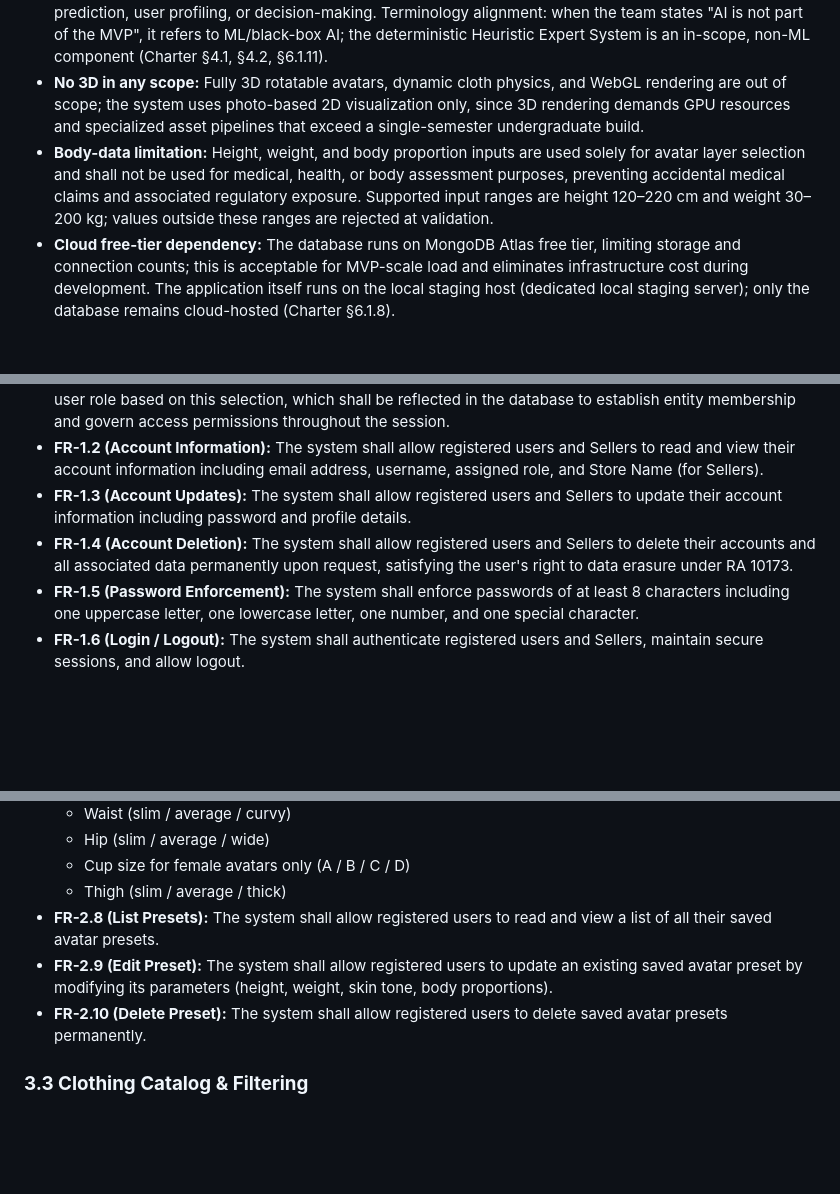
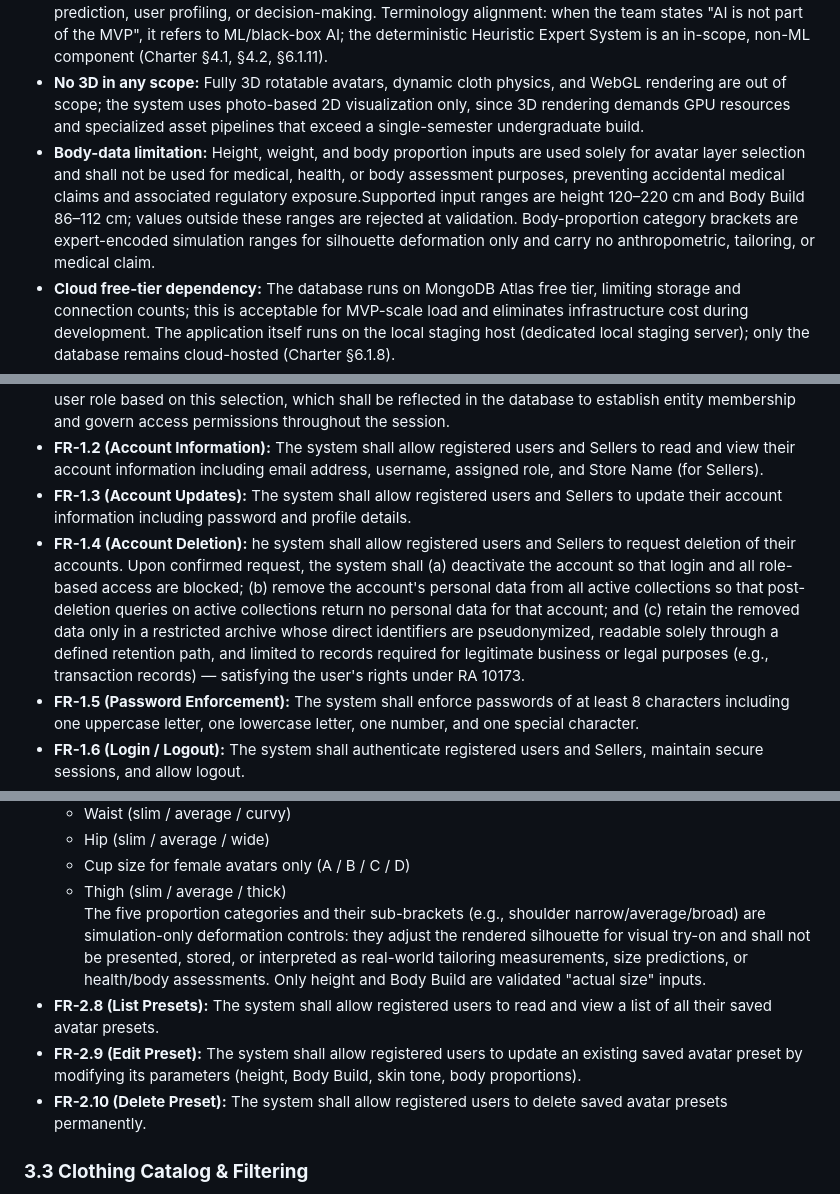
Before and after one commit to sethtae21/PRIN173-ProjectManagment, a Markdown page: docs/FitFusionAI - SRS.md, 3 parts joined by grey strips. Drawn GitHub-style; blank space fills up the shorter version.

```diff
--- a/docs/FitFusionAI - SRS.md
+++ b/docs/FitFusionAI - SRS.md
@@ -84,7 +85,7 @@ The avatar system is calibrated for adolescent and adult body proportions; the r
 * **Avatar-only visualization:** No user photo upload, body tracking, pose detection, or AI image generation is included, keeping the MVP deterministic and avoiding the privacy and compute costs associated with processing user photos.
 * **AI positioning:** The MVP contains no custom-trained machine-learning, deep-learning, or generative-AI models and no black-box AI component for recommendation, fit prediction, user profiling, or decision-making. The recommendation component is a deterministic, rule-based Heuristic Expert System (symbolic/heuristic AI) that encodes color theory and style rules into explicit rules and weighted tag scoring, so every recommendation is fully auditable and explainable to users and the panel. Off-the-shelf image utilities (rembg for background removal, Pillow for validation) are permitted as fixed preprocessing/image-processing components; they are not used for recommendation ranking, fit prediction, user profiling, or decision-making. Terminology alignment: when the team states "AI is not part of the MVP", it refers to ML/black-box AI; the deterministic Heuristic Expert System is an in-scope, non-ML component (Charter §4.1, §4.2, §6.1.11).
 * **No 3D in any scope:** Fully 3D rotatable avatars, dynamic cloth physics, and WebGL rendering are out of scope; the system uses photo-based 2D visualization only, since 3D rendering demands GPU resources and specialized asset pipelines that exceed a single-semester undergraduate build.
-* **Body-data limitation:** Height, weight, and body proportion inputs are used solely for avatar layer selection and shall not be used for medical, health, or body assessment purposes, preventing accidental medical claims and associated regulatory exposure. Supported input ranges are height 120–220 cm and weight 30–200 kg; values outside these ranges are rejected at validation.
+* **Body-data limitation:** Height, weight, and body proportion inputs are used solely for avatar layer selection and shall not be used for medical, health, or body assessment purposes, preventing accidental medical claims and associated regulatory exposure.Supported input ranges are height 120–220 cm and Body Build 86–112 cm; values outside these ranges are rejected at validation. Body-proportion category brackets are expert-encoded simulation ranges for silhouette deformation only and carry no anthropometric, tailoring, or medical claim.
 * **Cloud free-tier dependency:** The database runs on MongoDB Atlas free tier, limiting storage and connection counts; this is acceptable for MVP-scale load and eliminates infrastructure cost during development. The application itself runs on the local staging host (dedicated local staging server); only the database remains cloud-hosted (Charter §6.1.8).
 * **Privacy regulation:** The system shall comply with the Data Privacy Act of 2012 (RA 10173\) for all stored user and seller data, a non-negotiable legal baseline for any production-deployable academic project.
 
@@ -95,7 +96,7 @@ The avatar system is calibrated for adolescent and adult body proportions; the r
 * **FR-1.1 (Registration with Role Assignment):** The system shall allow users to create an account using a username, email address, and password. During the registration process, the system shall capture the role selection (User or Seller) from the end device. If the Seller role is selected, the system shall require the user to provide a Store Name to identify their business. The backend shall determine and assign the appropriate user role based on this selection, which shall be reflected in the database to establish entity membership and govern access permissions throughout the session.
 * **FR-1.2 (Account Information):** The system shall allow registered users and Sellers to read and view their account information including email address, username, assigned role, and Store Name (for Sellers).
 * **FR-1.3 (Account Updates):** The system shall allow registered users and Sellers to update their account information including password and profile details.
-* **FR-1.4 (Account Deletion):** The system shall allow registered users and Sellers to delete their accounts and all associated data permanently upon request, satisfying the user's right to data erasure under RA 10173\.
+* **FR-1.4 (Account Deletion):** he system shall allow registered users and Sellers to request deletion of their accounts. Upon confirmed request, the system shall (a) deactivate the account so that login and all role-based access are blocked; (b) remove the account's personal data from all active collections so that post-deletion queries on active collections return no personal data for that account; and (c) retain the removed data only in a restricted archive whose direct identifiers are pseudonymized, readable solely through a defined retention path, and limited to records required for legitimate business or legal purposes (e.g., transaction records) — satisfying the user's rights under RA 10173\.
 * **FR-1.5 (Password Enforcement):** The system shall enforce passwords of at least 8 characters including one uppercase letter, one lowercase letter, one number, and one special character.
 * **FR-1.6 (Login / Logout):** The system shall authenticate registered users and Sellers, maintain secure sessions, and allow logout.
 * **FR-1.7 (RBAC):** The system shall enforce Role-Based Access Control separating Registered User, Guest, and Seller permissions, with the backend verifying the assigned user role on every protected request so that the frontend cannot bypass restrictions.
@@ -116,9 +117,12 @@ The avatar system is calibrated for adolescent and adult body proportions; the r
   * Hip (slim / average / wide)
   * Cup size for female avatars only (A / B / C / D)
   * Thigh (slim / average / thick)
+    The five proportion categories and their sub-brackets (e.g., shoulder narrow/average/broad) are simulation-only deformation controls: they adjust the rendered silhouette for visual try-on and shall not be presented, stored, or interpreted as real-world tailoring measurements, size predictions, or health/body assessments. Only height and Body Build are validated "actual size" inputs.
 * **FR-2.8 (List Presets):** The system shall allow registered users to read and view a list of all their saved avatar presets.
-* **FR-2.9 (Edit Preset):** The system shall allow registered users to update an existing saved avatar preset by modifying its parameters (height, weight, skin tone, body proportions).
+* **FR-2.9 (Edit Preset):** The system shall allow registered users to update an existing saved avatar preset by modifying its parameters (height, Body Build, skin tone, body proportions).
 * **FR-2.10 (Delete Preset):** The system shall allow registered users to delete saved avatar presets permanently.
+
+###
 
 ### **3.3 Clothing Catalog & Filtering**
 
```
Also changed, not shown: other parts of docs/FitFusionAI - SRS.md (+4 -3 lines), docs/FitFusionAI-Project Charter.md (+1 -15 lines), docs/FitFusionAI-Project Scope.md (+2 -2 lines).
